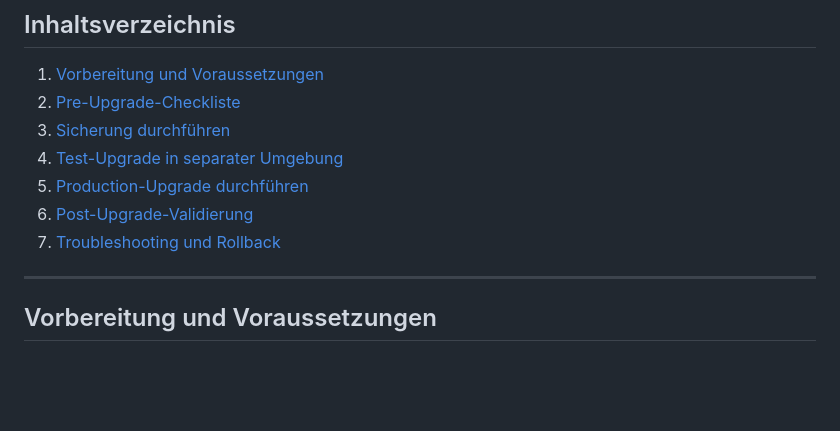
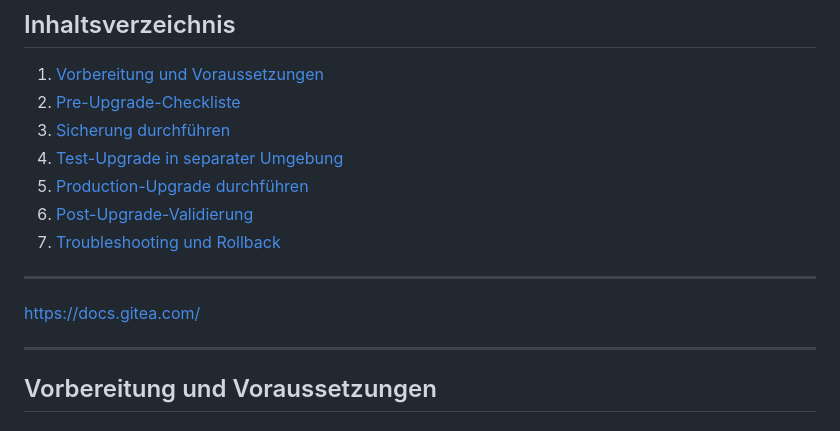
Before and after one commit to larsrmk/dev, a Markdown page: gitea-upgrade-guide.md, the part around the change. Drawn GitHub-style; blank space fills up the shorter version.

```diff
--- a/gitea-upgrade-guide.md
+++ b/gitea-upgrade-guide.md
@@ -8,6 +8,10 @@
 5. [Production-Upgrade durchführen](#production-upgrade-durchführen)
 6. [Post-Upgrade-Validierung](#post-upgrade-validierung)
 7. [Troubleshooting und Rollback](#troubleshooting-und-rollback)
+
+---
+
+https://docs.gitea.com/
 
 ---
 
```
